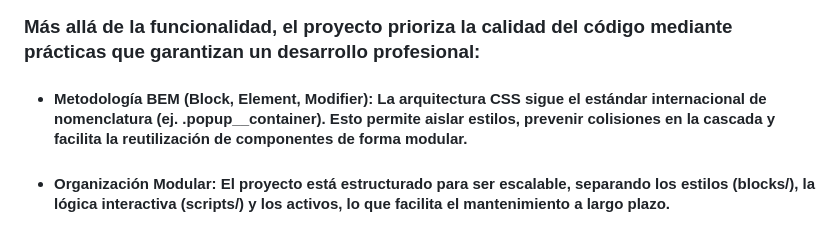
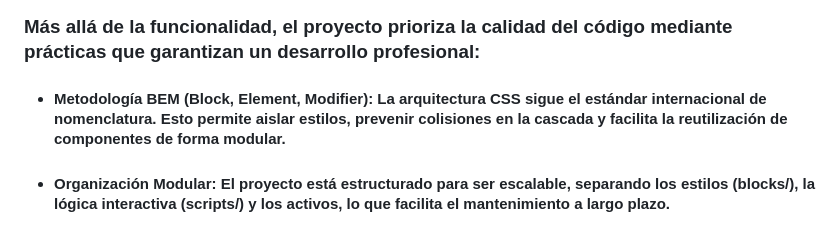
Before and after one commit to KangarooONE/web_project_around, a Markdown page: README.md, the part around the change. Drawn GitHub-style.

```diff
--- a/README.md
+++ b/README.md
@@ -22,7 +22,7 @@
 
 ### Más allá de la funcionalidad, el proyecto prioriza la calidad del código mediante prácticas que garantizan un desarrollo profesional:
 
-- #### **Metodología BEM (Block, Element, Modifier):** La arquitectura CSS sigue el estándar internacional de nomenclatura (ej. .popup__container). Esto permite aislar estilos, prevenir colisiones en la cascada y facilita la reutilización de componentes de forma modular.
+- #### **Metodología BEM (Block, Element, Modifier):** La arquitectura CSS sigue el estándar internacional de nomenclatura. Esto permite aislar estilos, prevenir colisiones en la cascada y facilita la reutilización de componentes de forma modular.
 
 - #### **Organización Modular:** El proyecto está estructurado para ser escalable, separando los estilos (blocks/), la lógica interactiva (scripts/) y los activos, lo que facilita el mantenimiento a largo plazo.
 
```
